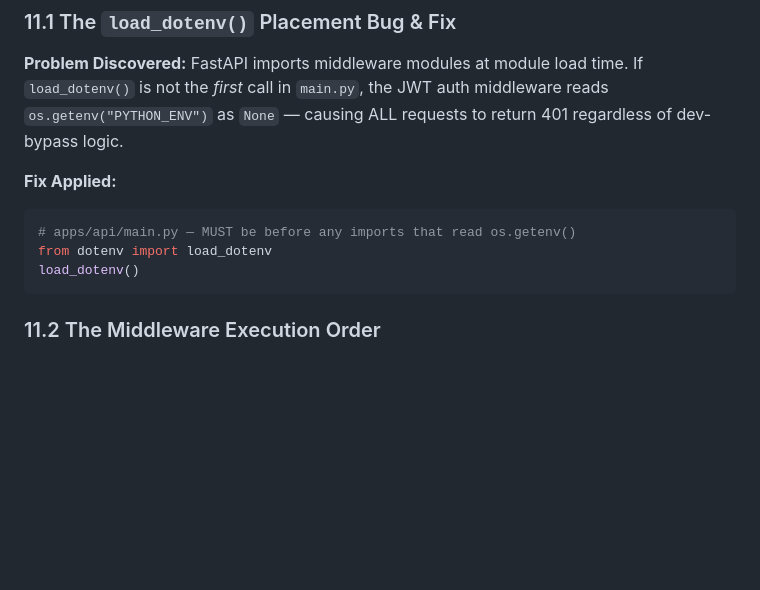
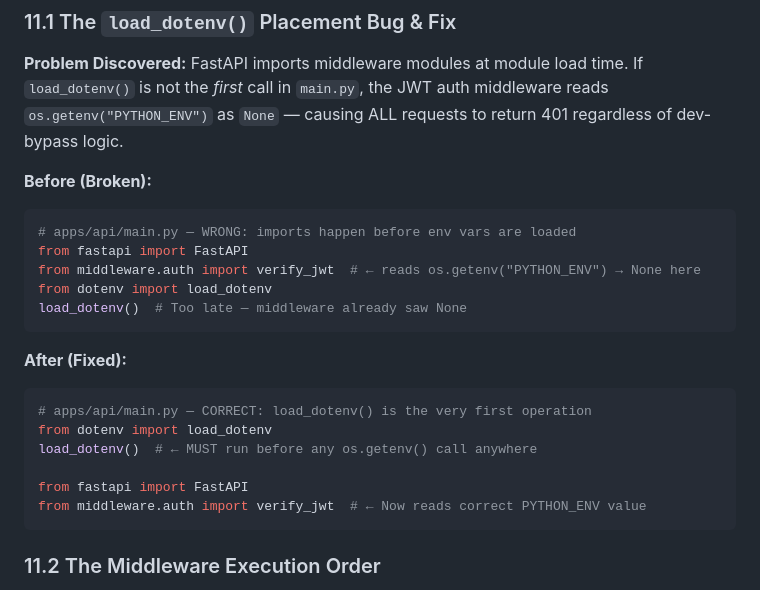
Before and after one commit to Inayat-0007/teamgenie-ai-PRIVATE-PATENT-2026, a Markdown page: CONTEXT.md, the part around the change. Drawn GitHub-style; blank space fills up the shorter version.

Commit message:
docs: address review feedback - improve load_dotenv before/after example and standardize status emojis
Agent-Logs-Url: https://github.com/Inayat-0007/teamgenie-ai-PRIVATE-PATENT-2026/sessions/89296525-ebc7-42e2-afb7-0ab12d73f83b

Co-authored-by: Inayat-0007 <199506759+Inayat-0007@users.noreply.github.com>

````diff
--- a/CONTEXT.md
+++ b/CONTEXT.md
@@ -412,11 +412,23 @@ curl -X POST http://localhost:8000/api/team/generate \
 
 **Problem Discovered:** FastAPI imports middleware modules at module load time. If `load_dotenv()` is not the *first* call in `main.py`, the JWT auth middleware reads `os.getenv("PYTHON_ENV")` as `None` — causing ALL requests to return 401 regardless of dev-bypass logic.
 
-**Fix Applied:**
+**Before (Broken):**
 ```python
-# apps/api/main.py — MUST be before any imports that read os.getenv()
+# apps/api/main.py — WRONG: imports happen before env vars are loaded
+from fastapi import FastAPI
+from middleware.auth import verify_jwt  # ← reads os.getenv("PYTHON_ENV") → None here
 from dotenv import load_dotenv
-load_dotenv()
+load_dotenv()  # Too late — middleware already saw None
+```
+
+**After (Fixed):**
+```python
+# apps/api/main.py — CORRECT: load_dotenv() is the very first operation
+from dotenv import load_dotenv
+load_dotenv()  # ← MUST run before any os.getenv() call anywhere
+
+from fastapi import FastAPI
+from middleware.auth import verify_jwt  # ← Now reads correct PYTHON_ENV value
 ```
 
 ### 11.2 The Middleware Execution Order
````
Also changed, not shown: CLONE_AND_RESUME_PROMPT.md (+2 -2 lines).
